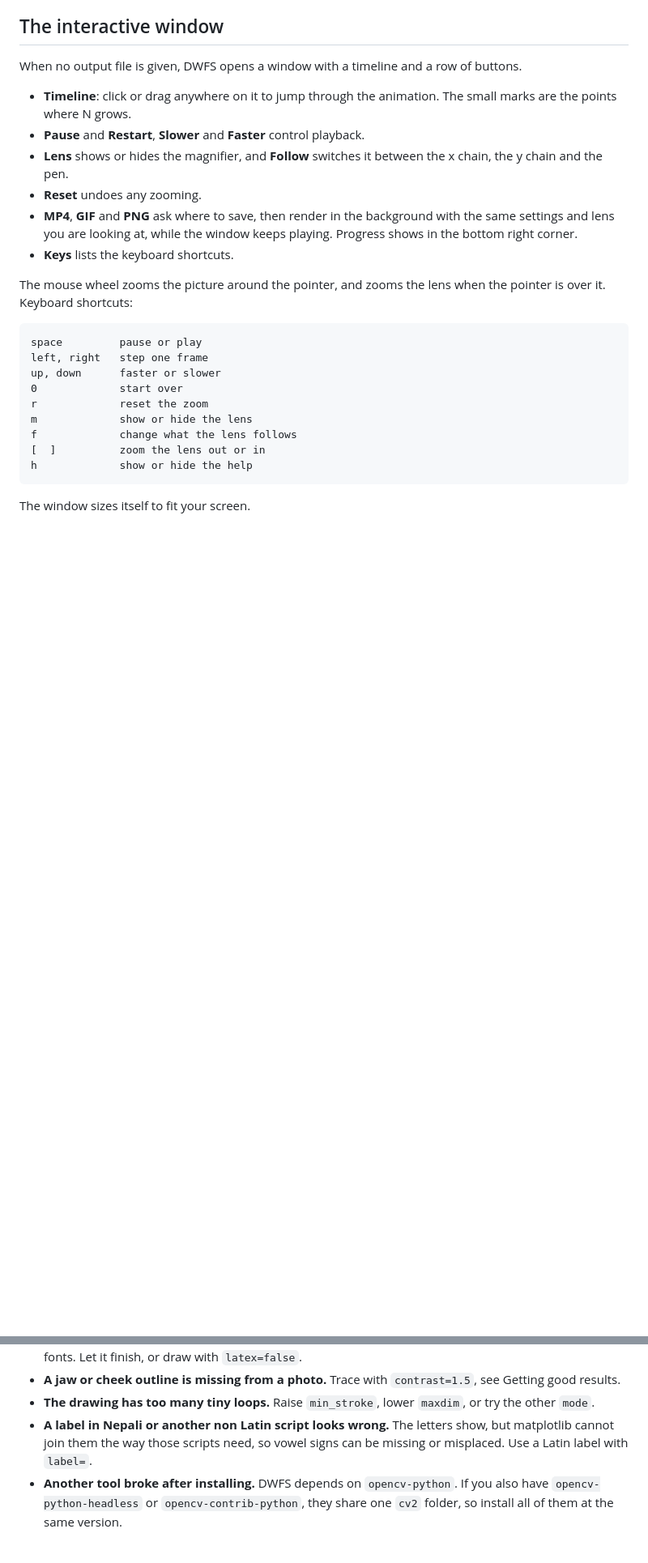
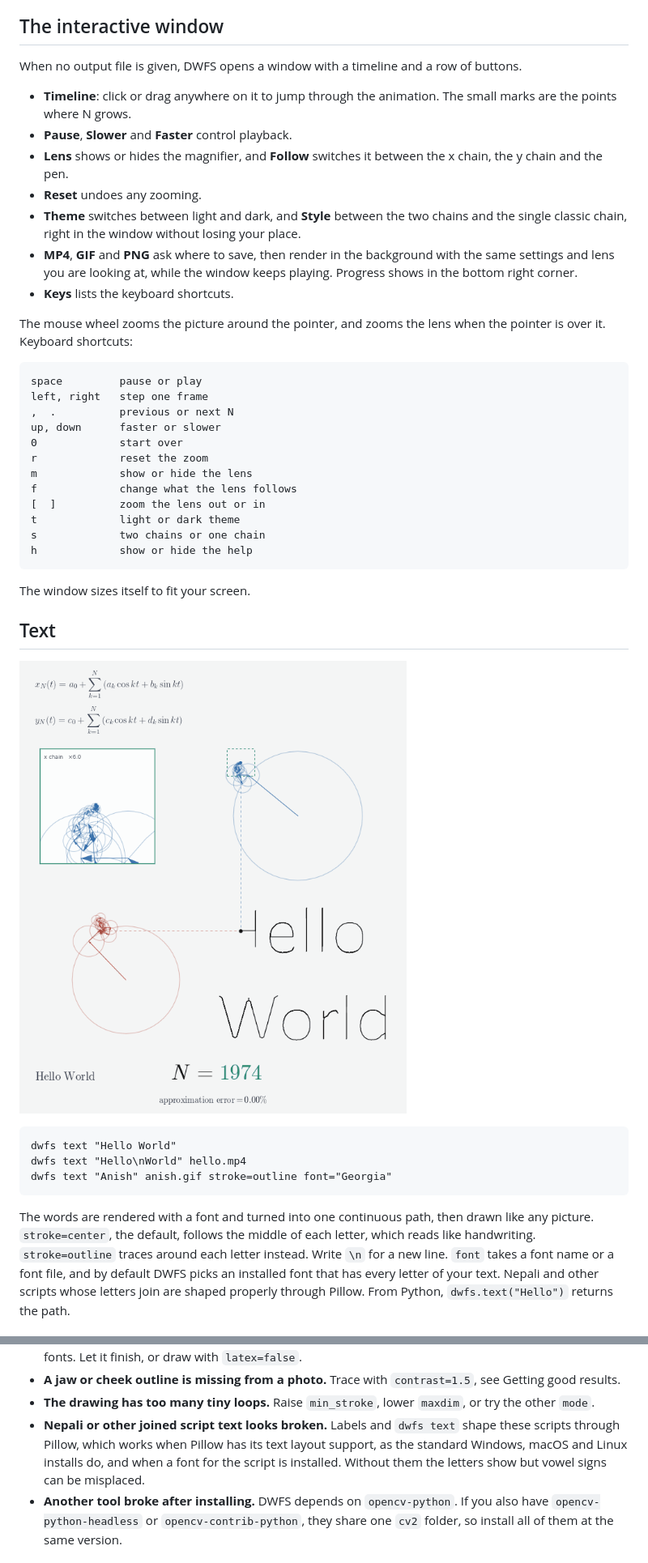
Before and after one commit to anishbhattarai-asm/DWFS, a Markdown page: README.md, 2 parts joined by grey strips. Shown at 81% size. Drawn GitHub-style; pictures changed too: docs/text.png (added); blank space fills up the shorter version.

Commit message:
Document text, SVG and the new window controls for 0.3.0

````diff
--- a/README.md
+++ b/README.md
@@ -95,10 +104,12 @@ When no output file is given, DWFS opens a window with a timeline and a row of b
 
 * **Timeline**: click or drag anywhere on it to jump through the animation. The small marks
   are the points where N grows.
-* **Pause** and **Restart**, **Slower** and **Faster** control playback.
+* **Pause**, **Slower** and **Faster** control playback.
 * **Lens** shows or hides the magnifier, and **Follow** switches it between the x chain, the y
   chain and the pen.
 * **Reset** undoes any zooming.
+* **Theme** switches between light and dark, and **Style** between the two chains and the
+  single classic chain, right in the window without losing your place.
 * **MP4**, **GIF** and **PNG** ask where to save, then render in the background with the same
   settings and lens you are looking at, while the window keeps playing. Progress shows in
   the bottom right corner.
@@ -110,13 +121,34 @@ is over it. Keyboard shortcuts:
 ```
 space         pause or play
 left, right   step one frame
+,  .          previous or next N
 up, down      faster or slower
 0             start over
 r             reset the zoom
 m             show or hide the lens
 f             change what the lens follows
 [  ]          zoom the lens out or in
+t             light or dark theme
+s             two chains or one chain
 h             show or hide the help
 ```
 
 The window sizes itself to fit your screen.
+
+## Text
+
+![Hello World being written by the circles](https://raw.githubusercontent.com/anishbhattarai-asm/DWFS/main/docs/text.png)
+
+```
+dwfs text "Hello World"
+dwfs text "Hello\nWorld" hello.mp4
+dwfs text "Anish" anish.gif stroke=outline font="Georgia"
+```
+
+The words are rendered with a font and turned into one continuous path, then drawn like
+any picture. `stroke=center`, the default, follows the middle of each letter, which reads
+like handwriting. `stroke=outline` traces around each letter instead. Write `\n` for a new
+line. `font` takes a font name or a font file, and by default DWFS picks an installed font
+that has every letter of your text. Nepali and other scripts whose letters join are shaped
+properly through Pillow. From Python, `dwfs.text("Hello")` returns the path.
+
@@ -305,9 +364,10 @@ while fonts are generated. After that it is cached.
   Getting good results.
 * **The drawing has too many tiny loops.** Raise `min_stroke`, lower `maxdim`, or try the
   other `mode`.
-* **A label in Nepali or another non Latin script looks wrong.** The letters show, but
-  matplotlib cannot join them the way those scripts need, so vowel signs can be missing or
-  misplaced. Use a Latin label with `label=`.
+* **Nepali or other joined script text looks broken.** Labels and `dwfs text` shape these
+  scripts through Pillow, which works when Pillow has its text layout support, as the
+  standard Windows, macOS and Linux installs do, and when a font for the script is
+  installed. Without them the letters show but vowel signs can be misplaced.
 * **Another tool broke after installing.** DWFS depends on `opencv-python`. If you also have
   `opencv-python-headless` or `opencv-contrib-python`, they share one `cv2` folder, so
   install all of them at the same version.
````
Also changed, not shown: other parts of README.md (+47 -7 lines), CHANGELOG.md (+11 -1 lines).
